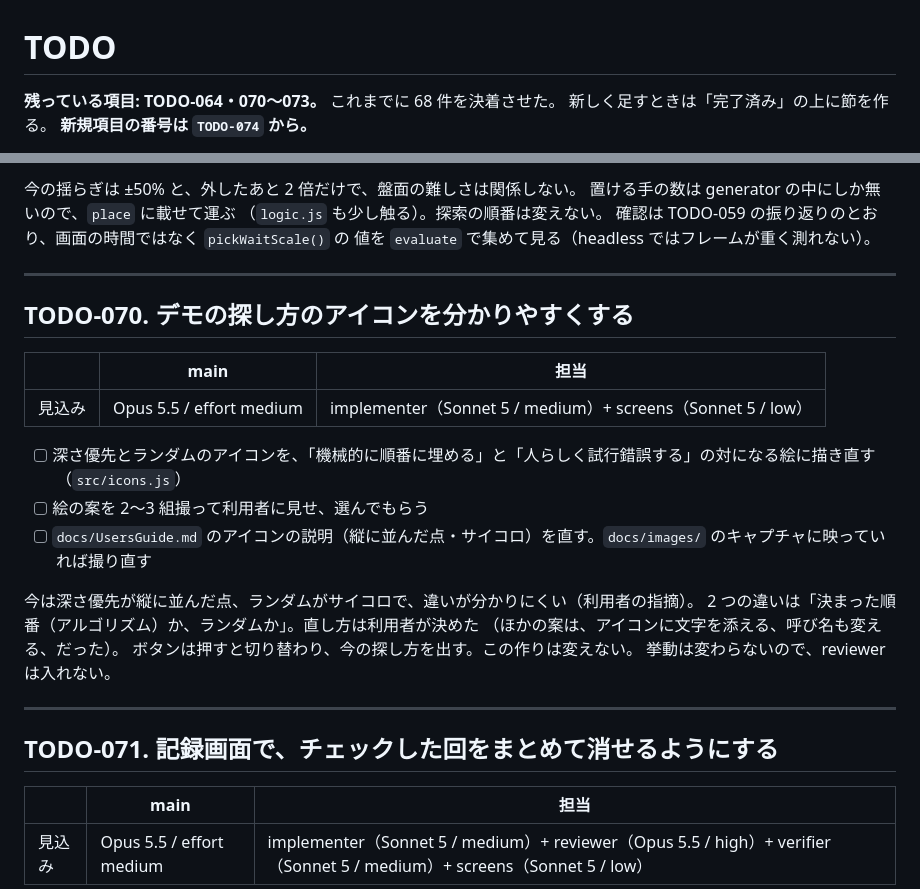
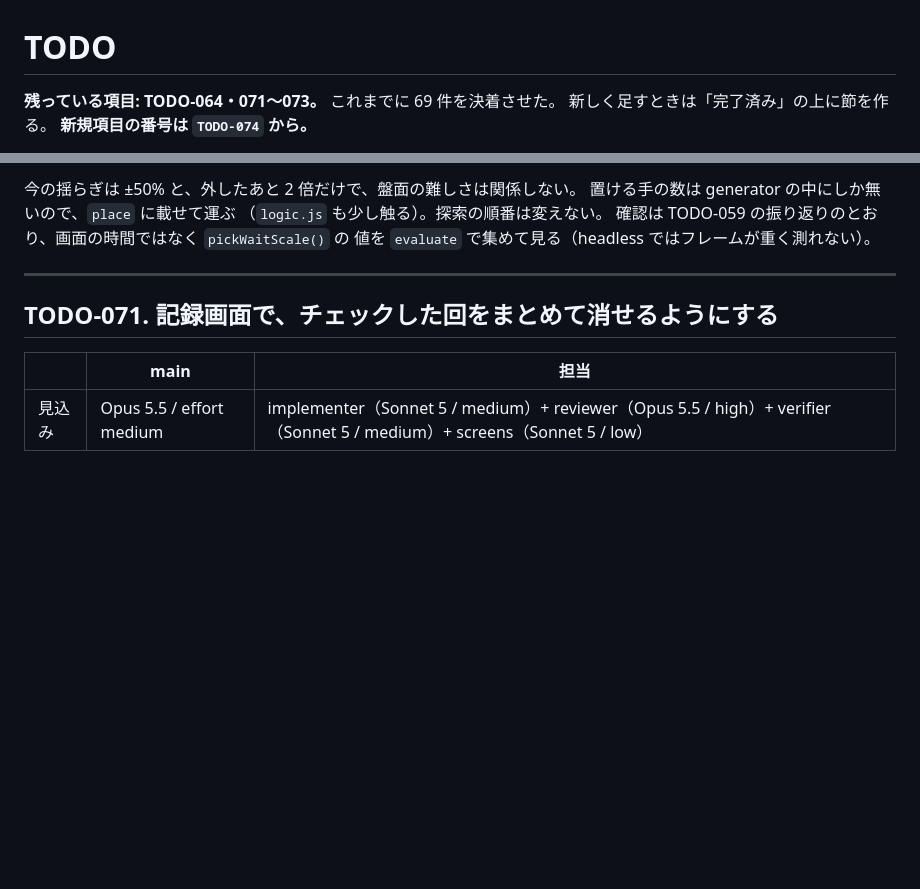
Before and after one commit to ytani01/pentomino-puzzle, a Markdown page: TODO.md, 2 parts joined by grey strips. Rendered like a GitHub page; blank space fills up the shorter version.

```diff
--- a/TODO.md
+++ b/TODO.md
@@ -1,6 +1,6 @@
 # TODO
 
-**残っている項目: TODO-064・070〜073。** これまでに 68 件を決着させた。
+**残っている項目: TODO-064・071〜073。** これまでに 69 件を決着させた。
 新しく足すときは「完了済み」の上に節を作る。
 **新規項目の番号は `TODO-074` から。**
 
@@ -27,24 +27,6 @@
 （`logic.js` も少し触る）。探索の順番は変えない。
 確認は TODO-059 の振り返りのとおり、画面の時間ではなく `pickWaitScale()` の
 値を `evaluate` で集めて見る（headless ではフレームが重く測れない）。
-
----
-
-## TODO-070. デモの探し方のアイコンを分かりやすくする
-
-|      | main | 担当 |
-|------|------|------|
-| 見込み | Opus 5.5 / effort medium | implementer（Sonnet 5 / medium）+ screens（Sonnet 5 / low） |
-
-- [ ] 深さ優先とランダムのアイコンを、「機械的に順番に埋める」と「人らしく試行錯誤する」の対になる絵に描き直す（`src/icons.js`）
-- [ ] 絵の案を 2〜3 組撮って利用者に見せ、選んでもらう
-- [ ] `docs/UsersGuide.md` のアイコンの説明（縦に並んだ点・サイコロ）を直す。`docs/images/` のキャプチャに映っていれば撮り直す
-
-今は深さ優先が縦に並んだ点、ランダムがサイコロで、違いが分かりにくい（利用者の指摘）。
-2 つの違いは「決まった順番（アルゴリズム）か、ランダムか」。直し方は利用者が決めた
-（ほかの案は、アイコンに文字を添える、呼び名も変える、だった）。
-ボタンは押すと切り替わり、今の探し方を出す。この作りは変えない。
-挙動は変わらないので、reviewer は入れない。
 
 ---
 
```
Also changed, not shown: other parts of TODO.md (+1 -1 lines), archives/index.md (+1 -0 lines), archives/todo/TODO-070. デモの探し方のアイコンを分かりやすくする.md (added, +50 -0 lines), docs/UsersGuide.md (+1 -1 lines), docs/images/demo.gif, docs/images/demo.png, docs/images/game.png, docs/images/play.png, 6 other files.
